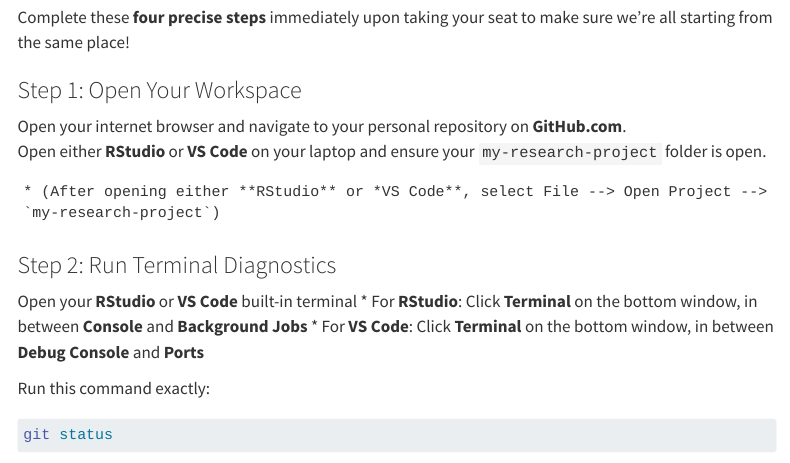
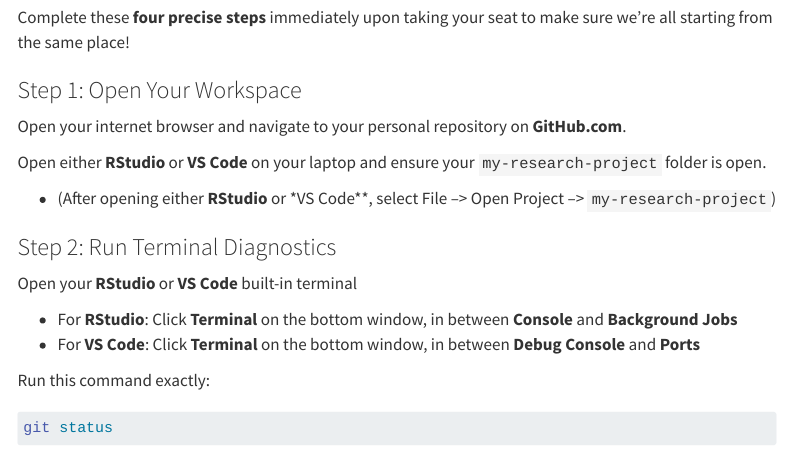
Before and after one commit to np767/MDI_Project, a Quarto document (do_now.qmd): the page in a window 1100 px wide, from 180 px down. Rendered offline with R 4.5, knitr and Pandoc in place of Quarto, with nearby package versions; the code chunks are not run, so their results and figures are left out; menus at the side of the page are left out.

Commit message:
Minor do now changes

```diff
--- a/do_now.qmd
+++ b/do_now.qmd
@@ -10,16 +10,17 @@ Complete these **four precise steps** immediately upon taking your seat to make
 ### Step 1: Open Your Workspace
 
 Open your internet browser and navigate to your personal repository on **GitHub.com**.
-<br>
+
 Open either **RStudio** or **VS Code** on your laptop and ensure your `my-research-project` folder is open.
 
-    * (After opening either **RStudio** or *VS Code**, select File --> Open Project --> `my-research-project`)
+- (After opening either **RStudio** or *VS Code**, select File --> Open Project --> `my-research-project`)
 
 ### Step 2: Run Terminal Diagnostics
 
 Open your **RStudio** or **VS Code** built-in terminal
-* For **RStudio**: Click **Terminal** on the bottom window, in between **Console** and **Background Jobs**
-* For **VS Code**: Click **Terminal** on the bottom window, in between **Debug Console** and **Ports**
+
+- For **RStudio**: Click **Terminal** on the bottom window, in between **Console** and **Background Jobs**
+- For **VS Code**: Click **Terminal** on the bottom window, in between **Debug Console** and **Ports**
 
 Run this command exactly:
 
```
Also changed, not shown: 38 other files.
